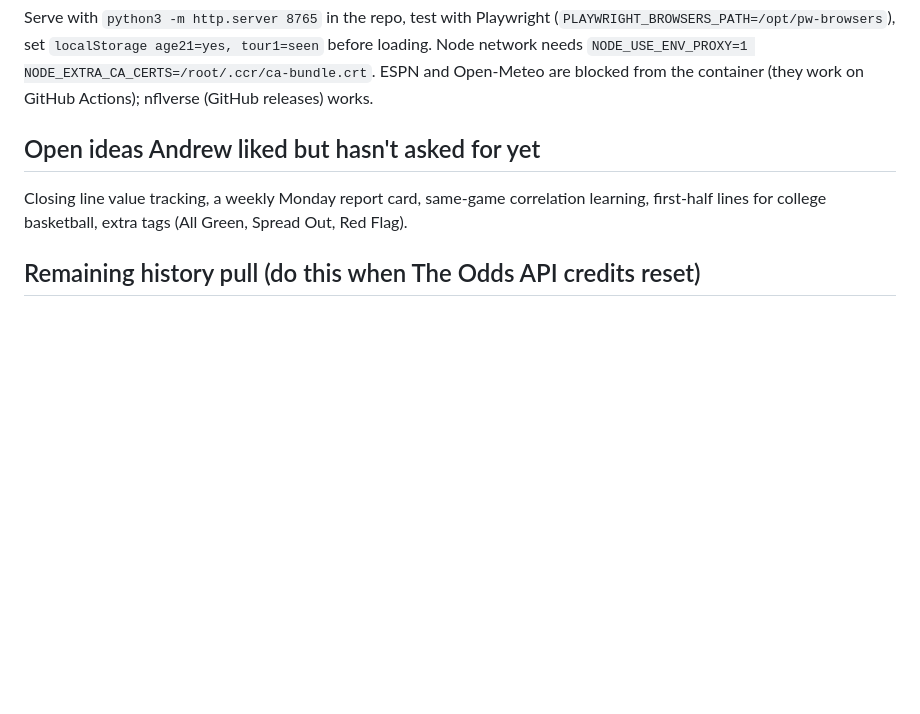
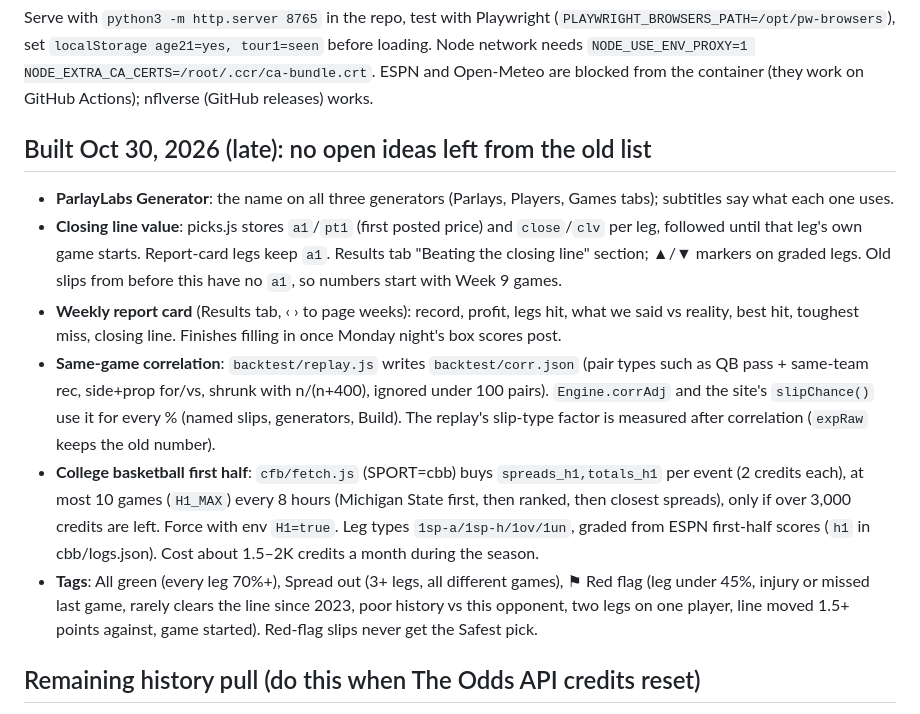
Before and after one commit to callis11/parlay-lab, a Markdown page: HANDOFF.md, the part around the change. Drawn GitHub-style; blank space fills up the shorter version.

Commit message:
Handoff: tonight's features are built; notes on each
Co-Authored-By: Claude Opus 5.5 <noreply@anthropic.com>
Claude-Session: https://claude.ai/code/session_01HYeaEao9XcyVhxebCuUVzn

```diff
--- a/HANDOFF.md
+++ b/HANDOFF.md
@@ -27,8 +27,13 @@ Per leg: player's last-10 hit rate (normal fit + empirical), adjusted for oppone
 ## Testing
 Serve with `python3 -m http.server 8765` in the repo, test with Playwright (`PLAYWRIGHT_BROWSERS_PATH=/opt/pw-browsers`), set `localStorage age21=yes, tour1=seen` before loading. Node network needs `NODE_USE_ENV_PROXY=1 NODE_EXTRA_CA_CERTS=/root/.ccr/ca-bundle.crt`. ESPN and Open-Meteo are blocked from the container (they work on GitHub Actions); nflverse (GitHub releases) works.
 
-## Open ideas Andrew liked but hasn't asked for yet
-Closing line value tracking, a weekly Monday report card, same-game correlation learning, first-half lines for college basketball, extra tags (All Green, Spread Out, Red Flag).
+## Built Oct 30, 2026 (late): no open ideas left from the old list
+- **ParlayLabs Generator**: the name on all three generators (Parlays, Players, Games tabs); subtitles say what each one uses.
+- **Closing line value**: picks.js stores `a1`/`pt1` (first posted price) and `close`/`clv` per leg, followed until that leg's own game starts. Report-card legs keep `a1`. Results tab "Beating the closing line" section; ▲/▼ markers on graded legs. Old slips from before this have no `a1`, so numbers start with Week 9 games.
+- **Weekly report card** (Results tab, ‹ › to page weeks): record, profit, legs hit, what we said vs reality, best hit, toughest miss, closing line. Finishes filling in once Monday night's box scores post.
+- **Same-game correlation**: `backtest/replay.js` writes `backtest/corr.json` (pair types such as QB pass + same-team rec, side+prop for/vs, shrunk with n/(n+400), ignored under 100 pairs). `Engine.corrAdj` and the site's `slipChance()` use it for every % (named slips, generators, Build). The replay's slip-type factor is measured after correlation (`expRaw` keeps the old number).
+- **College basketball first half**: `cfb/fetch.js` (SPORT=cbb) buys `spreads_h1,totals_h1` per event (2 credits each), at most 10 games (`H1_MAX`) every 8 hours (Michigan State first, then ranked, then closest spreads), only if over 3,000 credits are left. Force with env `H1=true`. Leg types `1sp-a/1sp-h/1ov/1un`, graded from ESPN first-half scores (`h1` in cbb/logs.json). Cost about 1.5–2K credits a month during the season.
+- **Tags**: All green (every leg 70%+), Spread out (3+ legs, all different games), ⚑ Red flag (leg under 45%, injury or missed last game, rarely clears the line since 2023, poor history vs this opponent, two legs on one player, line moved 1.5+ points against, game started). Red-flag slips never get the Safest pick.
 
 ## Remaining history pull (do this when The Odds API credits reset)
 Check credits first: run the backtest workflow in test mode (`-f "inputs[test]=true"`); its log (`backtest/raw/last-run.log`, committed by the workflow) shows "Credits left". Need about 26K free plus ~15K for the live site.
```
